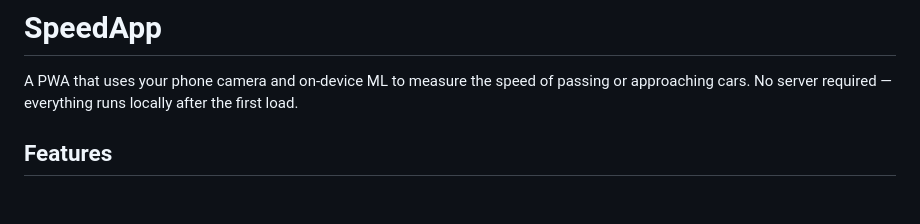
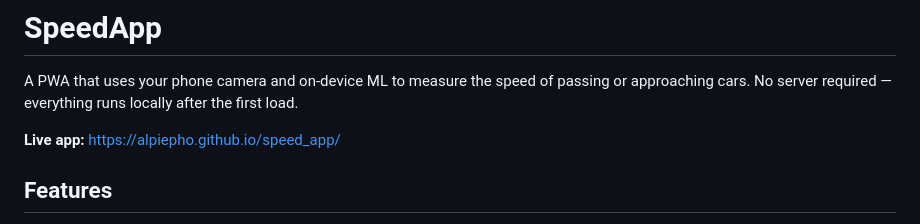
Before and after one commit to alpiepho/speed_app, a Markdown page: README.md, the part around the change. GitHub-like rendering; blank space fills up the shorter version.

Commit message:
docs: add live app link to README
Co-Authored-By: Claude Sonnet 4.6 <noreply@anthropic.com>

```diff
--- a/README.md
+++ b/README.md
@@ -1,6 +1,8 @@
 # SpeedApp
 
 A PWA that uses your phone camera and on-device ML to measure the speed of passing or approaching cars. No server required — everything runs locally after the first load.
+
+**Live app:** https://alpiepho.github.io/speed_app/
 
 ## Features
 
```
